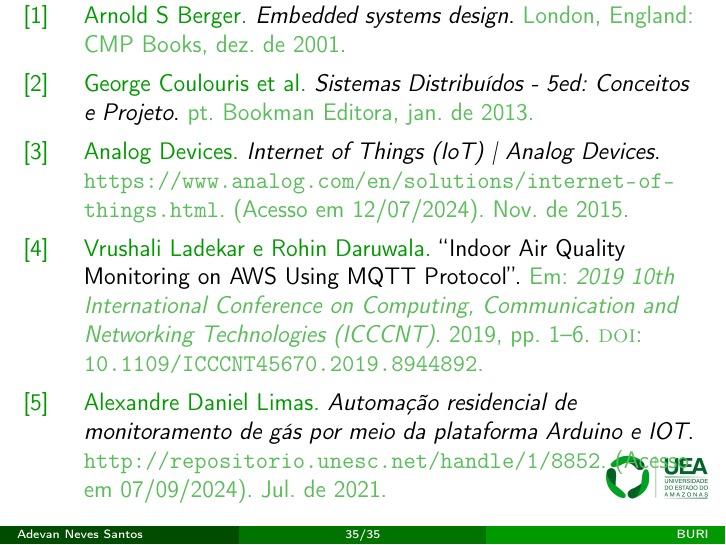
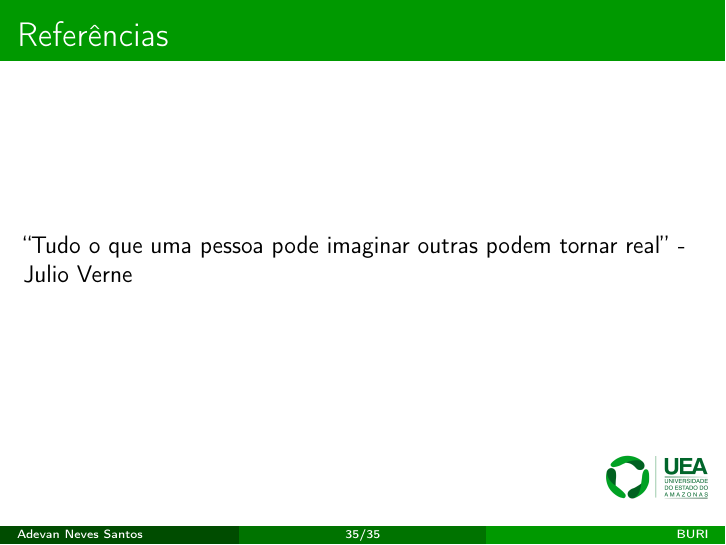
Before and after one commit to adevancomp/TCC-Android-Embarcado-BURI, LaTeX slides (slide/main.tex): page 36 of 38 before the commit and page 35 of 38 after it. Compiled offline with pdfLaTeX.

Commit message:
adiciona frase de efeito

```diff
--- a/slide/main.tex
+++ b/slide/main.tex
@@ -357,7 +357,7 @@
     \section{Referências}
 
     \begin{frame}{Referências}
-
+        ``Tudo o que uma pessoa pode imaginar outras podem tornar real'' - Julio Verne
     \end{frame}
 
     \printbibliography
```
